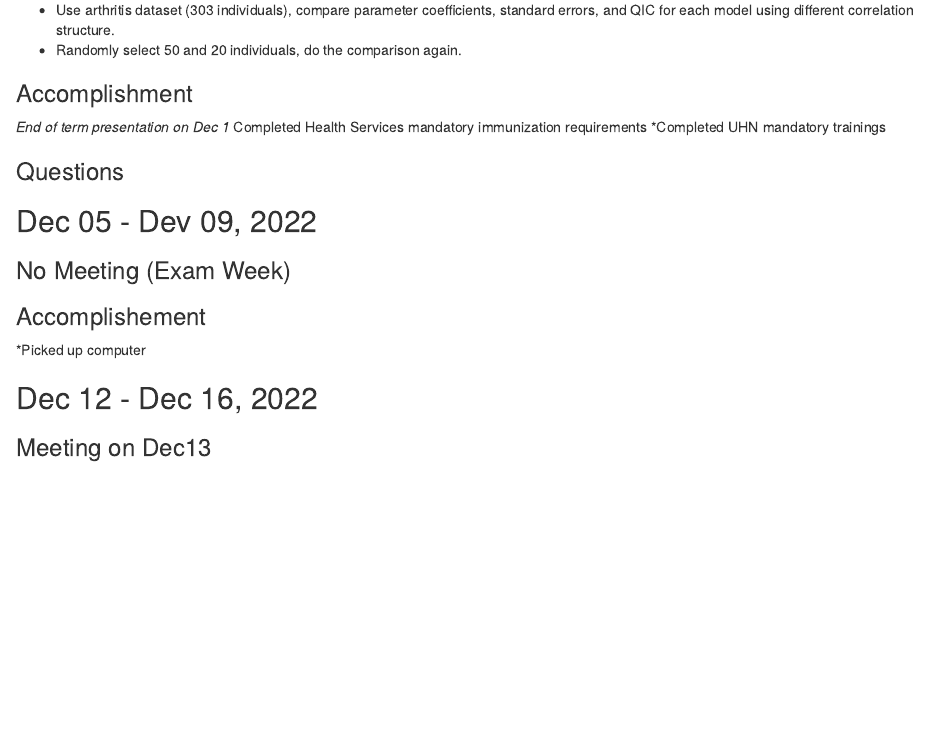
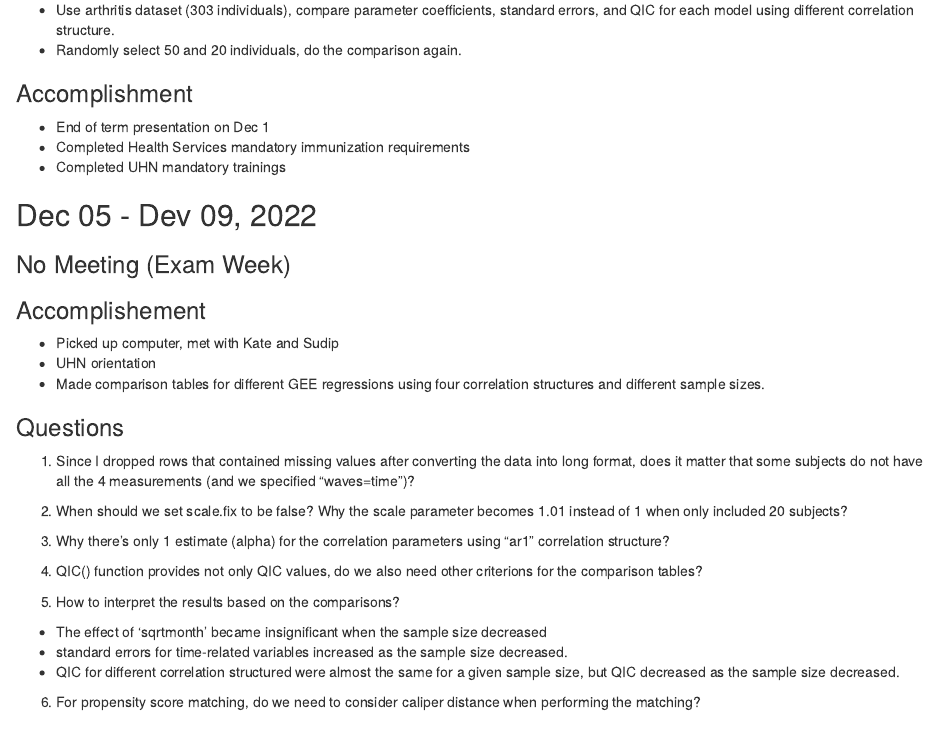
Before and after one commit to ayamitani/gee_matchedlong2022, an R Markdown document (weekly_summary.Rmd): the page in a window 1100 px wide, from 2220 px down. Rendered offline with R 4.5, knitr and Pandoc, with nearby package versions.

Commit message:
weekly update

```diff
--- a/weekly_summary.Rmd
+++ b/weekly_summary.Rmd
@@ -96,18 +96,35 @@ $Cov(\hat{\beta}) = B^{-1}MB^{-1}$
   - Randomly select 50 and 20 individuals, do the comparison again.
 
 ### Accomplishment
-*End of term presentation on Dec 1
-*Completed Health Services mandatory immunization requirements
-*Completed UHN mandatory trainings
 
-
-### Questions
-
+* End of term presentation on Dec 1
+* Completed Health Services mandatory immunization requirements
+* Completed UHN mandatory trainings
 
 ## Dec 05 - Dev 09, 2022
 ### No Meeting (Exam Week)
 ### Accomplishement
-*Picked up computer
+
+* Picked up computer, met with Kate and Sudip
+* UHN orientation
+* Made comparison tables for different GEE regressions using four correlation structures and different sample sizes.
+
+### Questions
+
+1. Since I dropped rows that contained missing values after converting the data into long format, does it matter that some subjects do not have all the 4 measurements (and we specified "waves=time")?
+
+2. When should we set scale.fix to be false? Why the scale parameter becomes 1.01 instead of 1 when only included 20 subjects?
+
+3. Why there's only 1 estimate (alpha) for the correlation parameters using "ar1" correlation structure?
+
+4. QIC() function provides not only QIC values, do we also need other criterions for the comparison tables?
+
+5. How to interpret the results based on the comparisons?
+* The effect of 'sqrtmonth' became insignificant when the sample size decreased
+* standard errors for time-related variables increased as the sample size decreased.
+* QIC for different correlation structured were almost the same for a given sample size, but QIC decreased as the sample size decreased.
+
+6. For propensity score matching, do we need to consider caliper distance when performing the matching?
 
 ## Dec 12 - Dec 16, 2022
 ### Meeting on Dec13
```
Also changed, not shown: weekly_summary.html.
